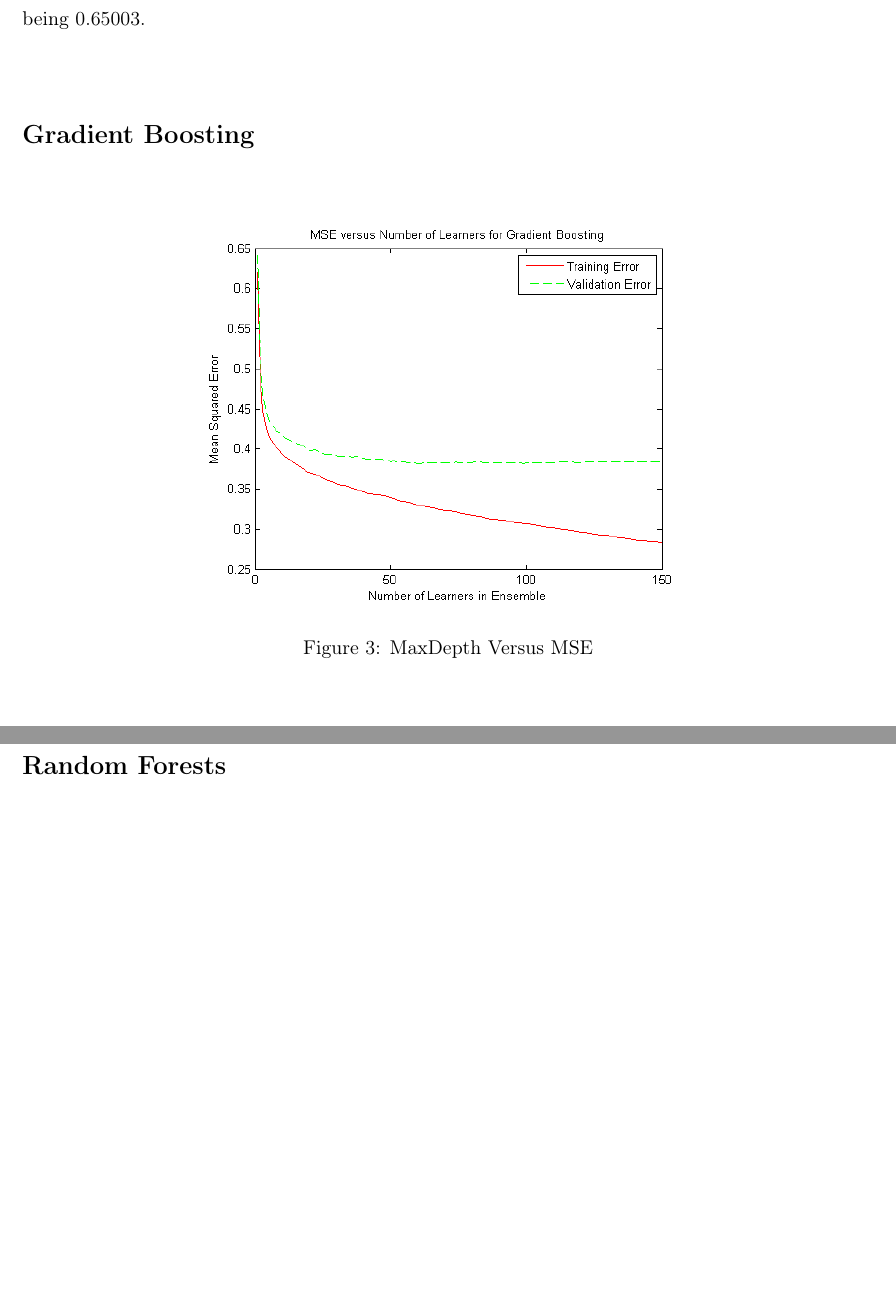
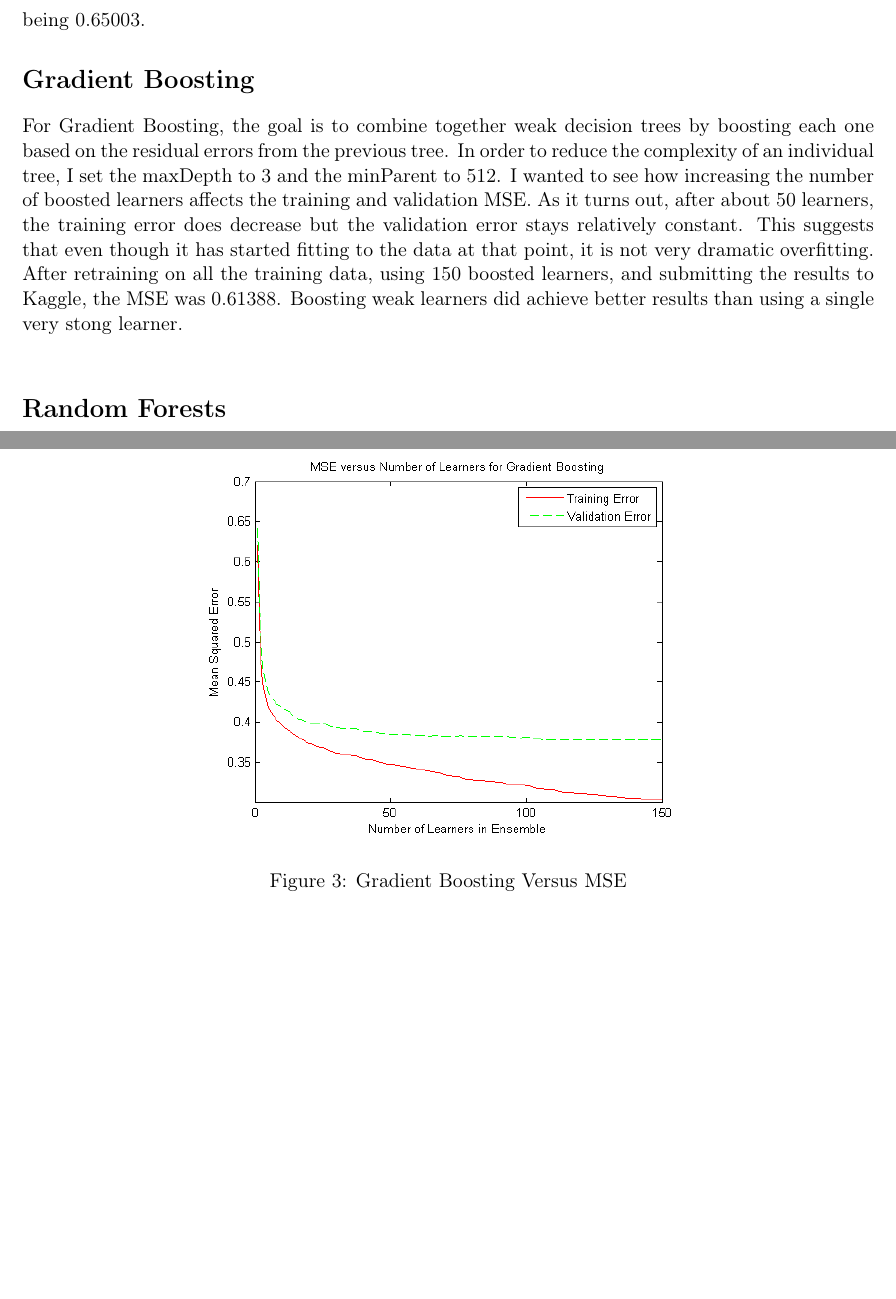
Before and after one commit to uci-cbcl/Rainfall, a LaTeX document (zach/writeUpZach.tex): two parts of pages 2 and 3 of 3, joined at a grey line, cut so that both start at the same text, the shorter picture padded with empty space. Compiled offline with pdfLaTeX.

Commit message:
put in grad boosting results

```diff
--- a/zach/writeUpZach.tex
+++ b/zach/writeUpZach.tex
@@ -74,10 +74,11 @@ In the end, the best validation error occcured with minParent equal to 512 and t
 
 \section*{Gradient Boosting}
 
-\begin{figure}[h]
+For Gradient Boosting, the goal is to combine together weak decision trees by boosting each one based on the residual errors from the previous tree. In order to reduce the complexity of an individual tree, I set the maxDepth to 3 and the minParent to 512. I wanted to see how increasing the number of boosted learners affects the training and validation MSE. As it turns out, after about 50 learners, the training error does decrease but the validation error stays relatively constant. This suggests that even though it has started fitting to the data at that point, it is not very dramatic overfitting. After retraining on all the training data, using 150 boosted learners, and submitting the results to Kaggle, the MSE was 0.61388. Boosting weak learners did achieve better results than using a single very stong learner. \\
+\begin{figure}[h!]
 \centering
 \includegraphics[width=4 in]{numGradBoostsVersusMSE.png}
-\caption{MaxDepth Versus MSE}
+\caption{Gradient Boosting Versus MSE}
 \end{figure}
 
 \section*{Random Forests}
```
Also changed, not shown: zach/numGradBoostsVersusMSE.png, 2 other files.
